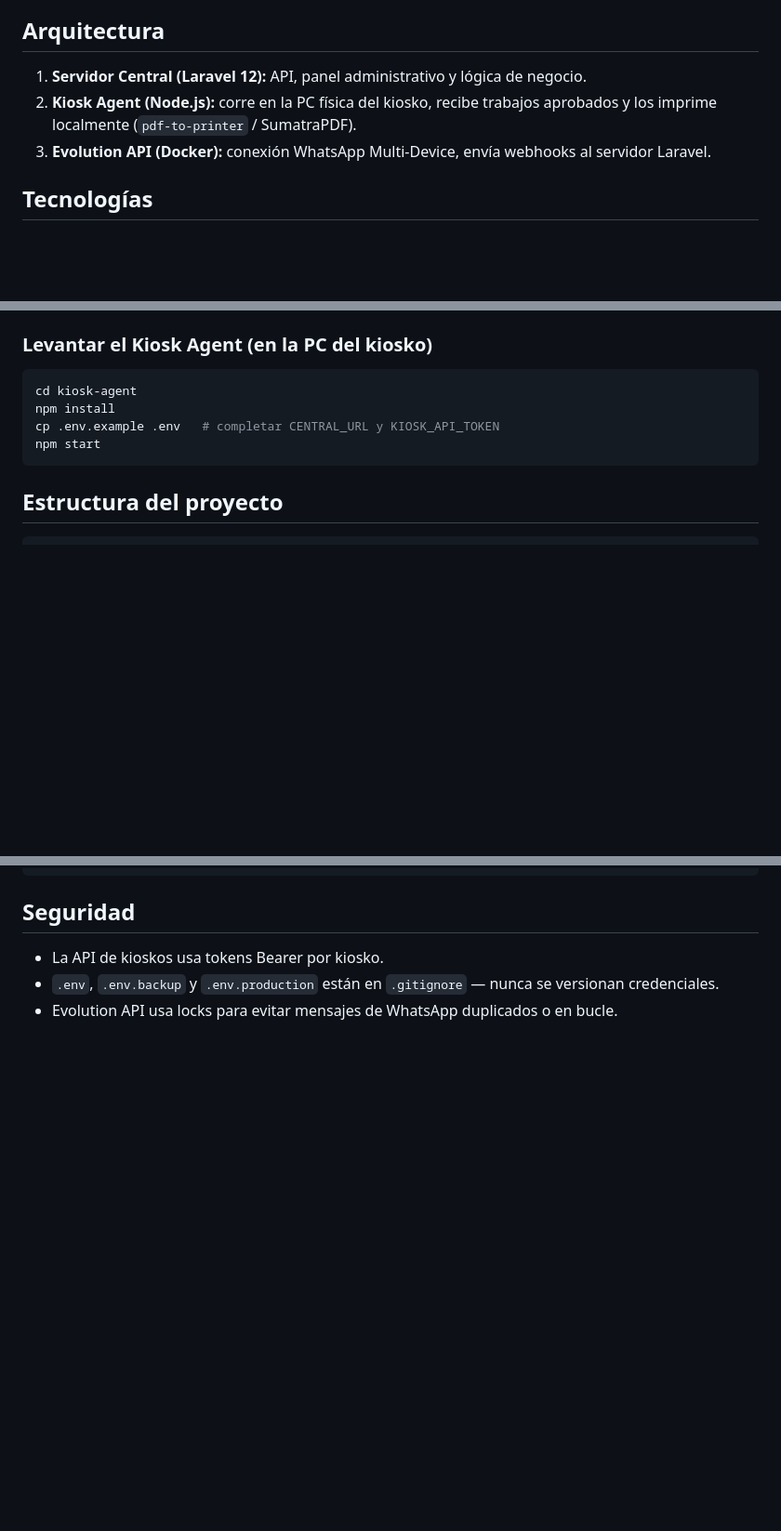
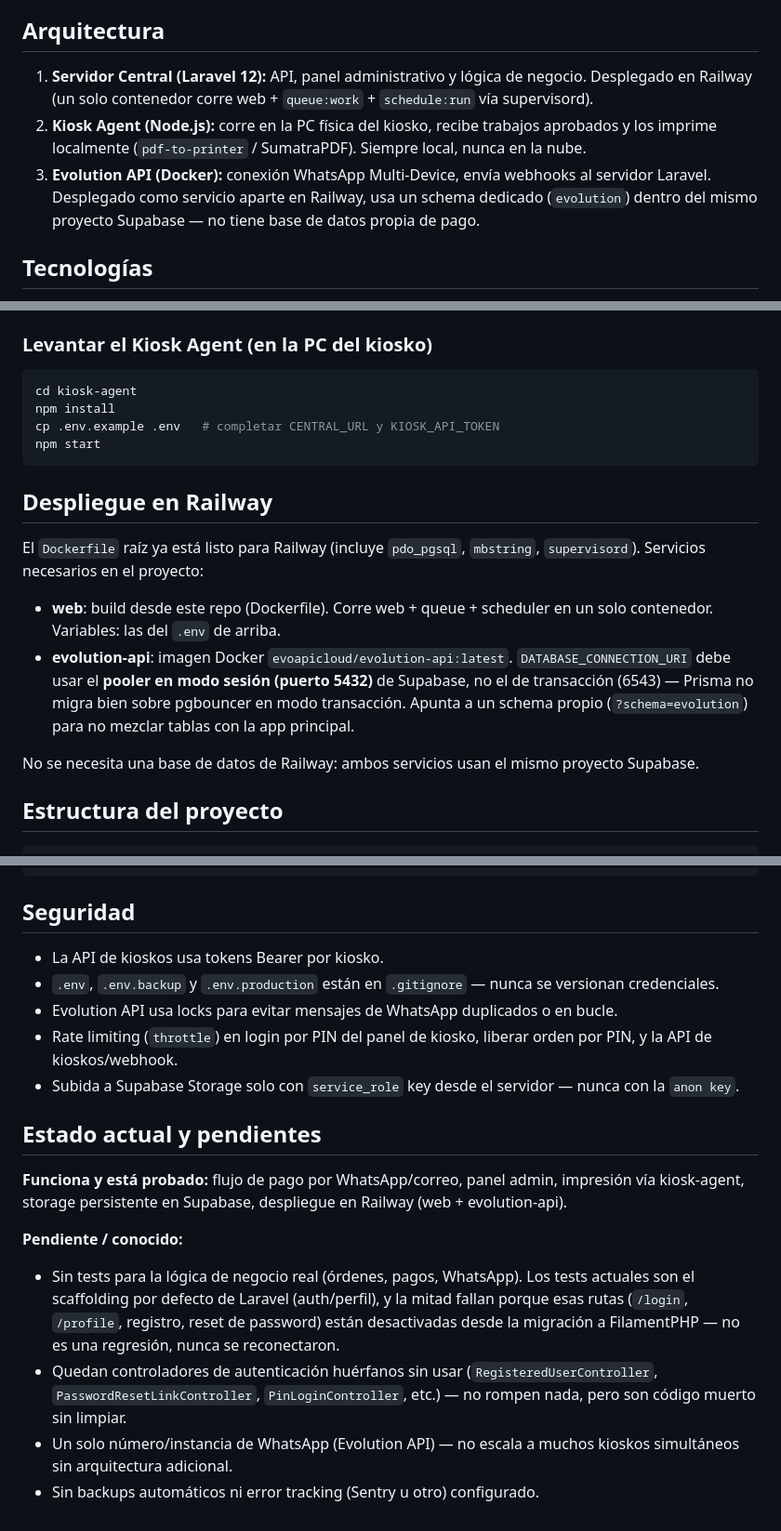
Before and after one commit to RiccijandroUpec/sistema-kiosko, a Markdown page: README.md, 3 parts joined by grey strips. Shown at 93% size. Rendered like a GitHub page; blank space fills up the shorter version.

Commit message:
docs: actualiza README con despliegue en Railway, storage y pendientes

````diff
--- a/README.md
+++ b/README.md
@@ -4,9 +4,9 @@ Sistema híbrido para gestionar kioskos de impresión desatendidos. Los clientes
 
 ## Arquitectura
 
-1. **Servidor Central (Laravel 12):** API, panel administrativo y lógica de negocio.
-2. **Kiosk Agent (Node.js):** corre en la PC física del kiosko, recibe trabajos aprobados y los imprime localmente (`pdf-to-printer` / SumatraPDF).
-3. **Evolution API (Docker):** conexión WhatsApp Multi-Device, envía webhooks al servidor Laravel.
+1. **Servidor Central (Laravel 12):** API, panel administrativo y lógica de negocio. Desplegado en Railway (un solo contenedor corre web + `queue:work` + `schedule:run` vía supervisord).
+2. **Kiosk Agent (Node.js):** corre en la PC física del kiosko, recibe trabajos aprobados y los imprime localmente (`pdf-to-printer` / SumatraPDF). Siempre local, nunca en la nube.
+3. **Evolution API (Docker):** conexión WhatsApp Multi-Device, envía webhooks al servidor Laravel. Desplegado como servicio aparte en Railway, usa un schema dedicado (`evolution`) dentro del mismo proyecto Supabase — no tiene base de datos propia de pago.
 
 ## Tecnologías
 
@@ -85,6 +89,15 @@ cp .env.example .env   # completar CENTRAL_URL y KIOSK_API_TOKEN
 npm start
 ```
 
+## Despliegue en Railway
+
+El `Dockerfile` raíz ya está listo para Railway (incluye `pdo_pgsql`, `mbstring`, `supervisord`). Servicios necesarios en el proyecto:
+
+- **web**: build desde este repo (Dockerfile). Corre web + queue + scheduler en un solo contenedor. Variables: las del `.env` de arriba.
+- **evolution-api**: imagen Docker `evoapicloud/evolution-api:latest`. `DATABASE_CONNECTION_URI` debe usar el **pooler en modo sesión (puerto 5432)** de Supabase, no el de transacción (6543) — Prisma no migra bien sobre pgbouncer en modo transacción. Apunta a un schema propio (`?schema=evolution`) para no mezclar tablas con la app principal.
+
+No se necesita una base de datos de Railway: ambos servicios usan el mismo proyecto Supabase.
+
 ## Estructura del proyecto
 
 ```
@@ -108,3 +121,15 @@ npm start
 - La API de kioskos usa tokens Bearer por kiosko.
 - `.env`, `.env.backup` y `.env.production` están en `.gitignore` — nunca se versionan credenciales.
 - Evolution API usa locks para evitar mensajes de WhatsApp duplicados o en bucle.
+- Rate limiting (`throttle`) en login por PIN del panel de kiosko, liberar orden por PIN, y la API de kioskos/webhook.
+- Subida a Supabase Storage solo con `service_role` key desde el servidor — nunca con la `anon key`.
+
+## Estado actual y pendientes
+
+**Funciona y está probado:** flujo de pago por WhatsApp/correo, panel admin, impresión vía kiosk-agent, storage persistente en Supabase, despliegue en Railway (web + evolution-api).
+
+**Pendiente / conocido:**
+- Sin tests para la lógica de negocio real (órdenes, pagos, WhatsApp). Los tests actuales son el scaffolding por defecto de Laravel (auth/perfil), y la mitad fallan porque esas rutas (`/login`, `/profile`, registro, reset de password) están desactivadas desde la migración a FilamentPHP — no es una regresión, nunca se reconectaron.
+- Quedan controladores de autenticación huérfanos sin usar (`RegisteredUserController`, `PasswordResetLinkController`, `PinLoginController`, etc.) — no rompen nada, pero son código muerto sin limpiar.
+- Un solo número/instancia de WhatsApp (Evolution API) — no escala a muchos kioskos simultáneos sin arquitectura adicional.
+- Sin backups automáticos ni error tracking (Sentry u otro) configurado.
````
Also changed, not shown: other parts of README.md (+5 -1 lines).
